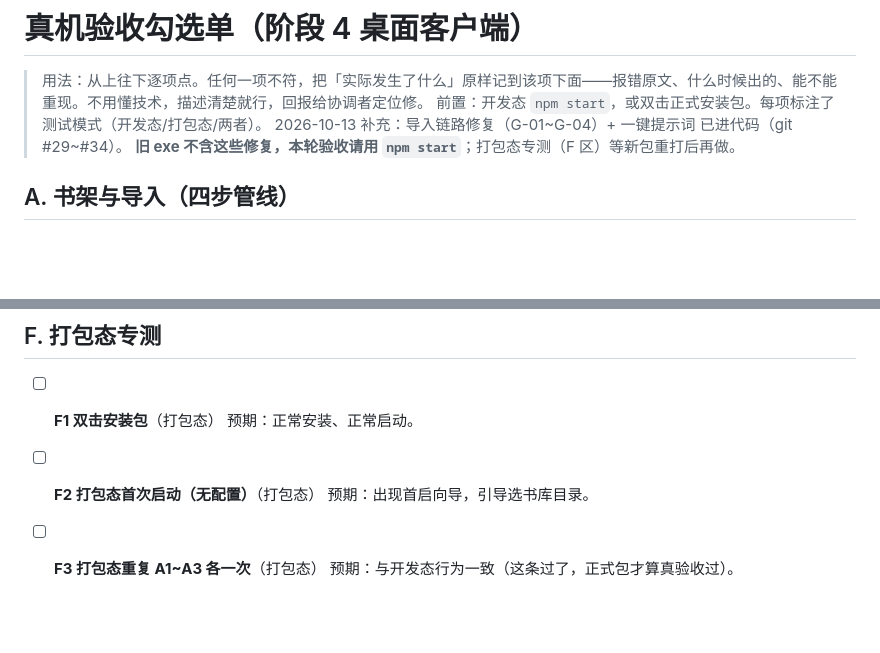
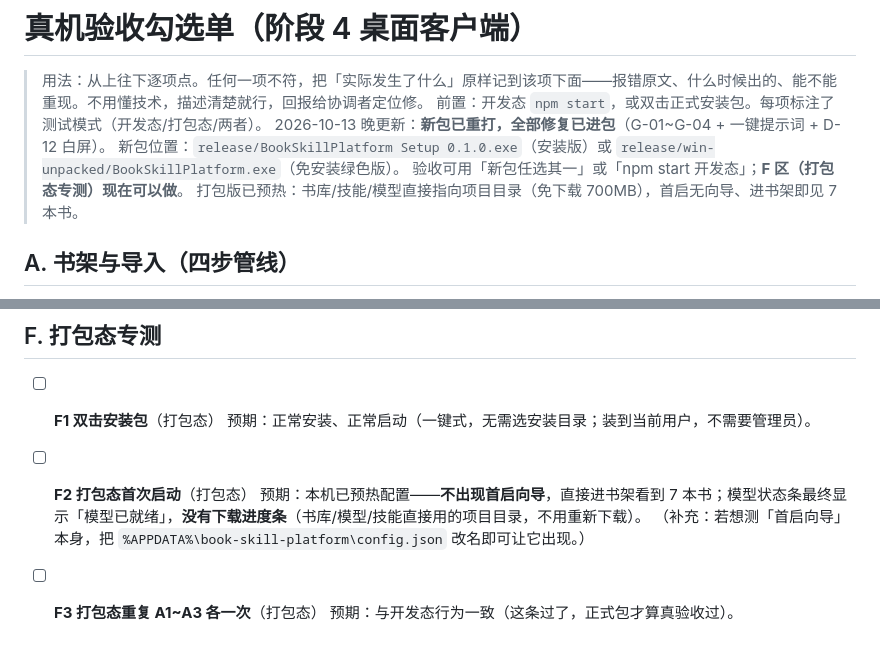
Before and after one commit to loongarch-pirun/book-skill-platform, a Markdown page: docs/真机验收勾选单.md, 2 parts joined by grey strips. GitHub-like rendering; blank space fills up the shorter version.

```diff
--- a/docs/真机验收勾选单.md
+++ b/docs/真机验收勾选单.md
@@ -2,8 +2,10 @@
 
 > 用法：从上往下逐项点。任何一项不符，把「实际发生了什么」原样记到该项下面——报错原文、什么时候出的、能不能重现。不用懂技术，描述清楚就行，回报给协调者定位修。
 > 前置：开发态 `npm start`，或双击正式安装包。每项标注了测试模式（开发态/打包态/两者）。
-> 2026-10-13 补充：导入链路修复（G-01~G-04）+ 一键提示词 已进代码（git #29~#34）。
-> **旧 exe 不含这些修复，本轮验收请用 `npm start`**；打包态专测（F 区）等新包重打后再做。
+> 2026-10-13 晚更新：**新包已重打，全部修复已进包**（G-01~G-04 + 一键提示词 + D-12 白屏）。
+> 新包位置：`release/BookSkillPlatform Setup 0.1.0.exe`（安装版）或 `release/win-unpacked/BookSkillPlatform.exe`（免安装绿色版）。
+> 验收可用「新包任选其一」或「npm start 开发态」；**F 区（打包态专测）现在可以做**。
+> 打包版已预热：书库/技能/模型直接指向项目目录（免下载 700MB），首启无向导、进书架即见 7 本书。
 
 ## A. 书架与导入（四步管线）
 
@@ -82,8 +84,9 @@
 ## F. 打包态专测
 
 - [ ] **F1 双击安装包**（打包态）
-  预期：正常安装、正常启动。
-- [ ] **F2 打包态首次启动（无配置）**（打包态）
-  预期：出现首启向导，引导选书库目录。
+  预期：正常安装、正常启动（一键式，无需选安装目录；装到当前用户，不需要管理员）。
+- [ ] **F2 打包态首次启动**（打包态）
+  预期：本机已预热配置——**不出现首启向导**，直接进书架看到 7 本书；模型状态条最终显示「模型已就绪」，**没有下载进度条**（书库/模型/技能直接用的项目目录，不用重新下载）。
+  （补充：若想测「首启向导」本身，把 `%APPDATA%\book-skill-platform\config.json` 改名即可让它出现。）
 - [ ] **F3 打包态重复 A1~A3 各一次**（打包态）
   预期：与开发态行为一致（这条过了，正式包才算真验收过）。
```
Also changed, not shown: docs/导入管线改造计划.md (+38 -3 lines).
